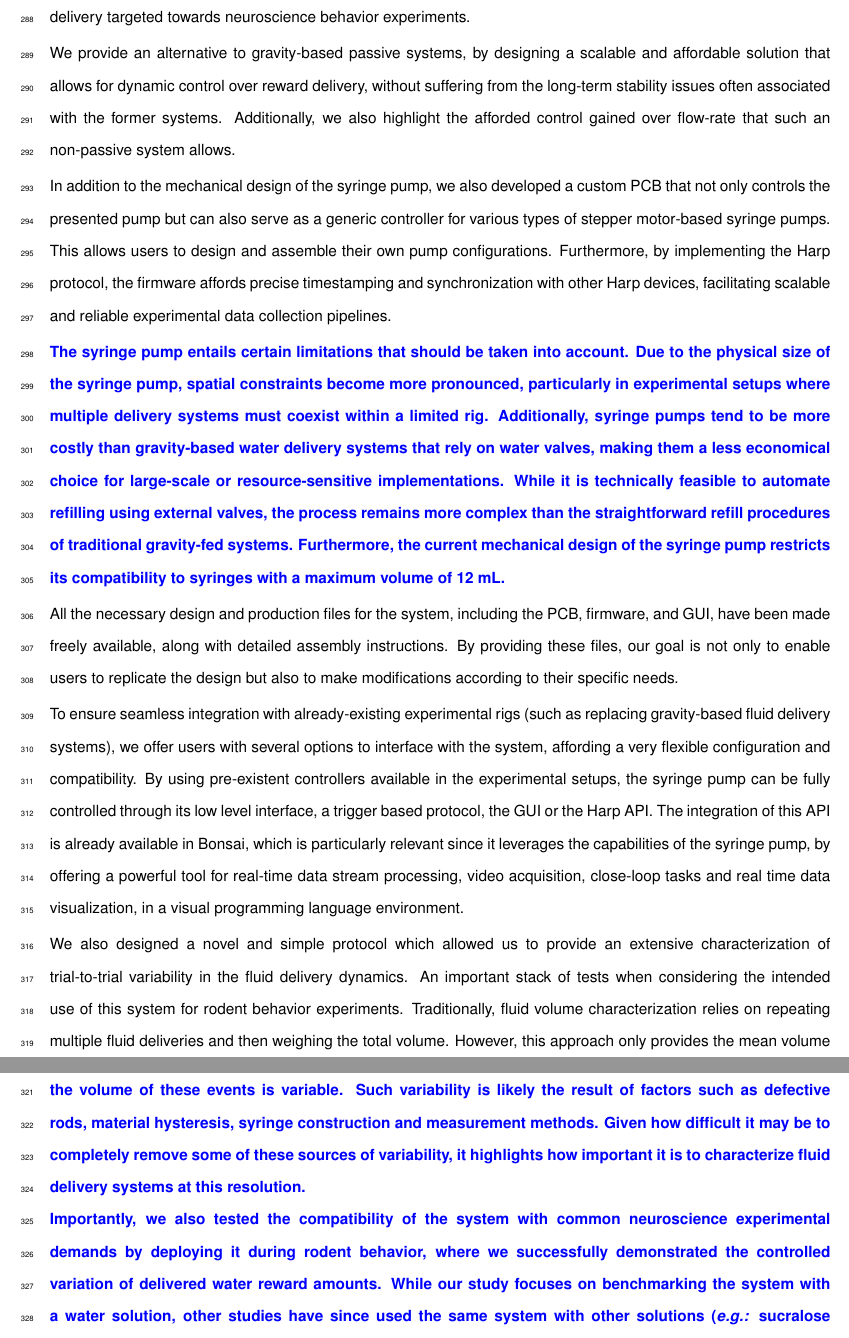
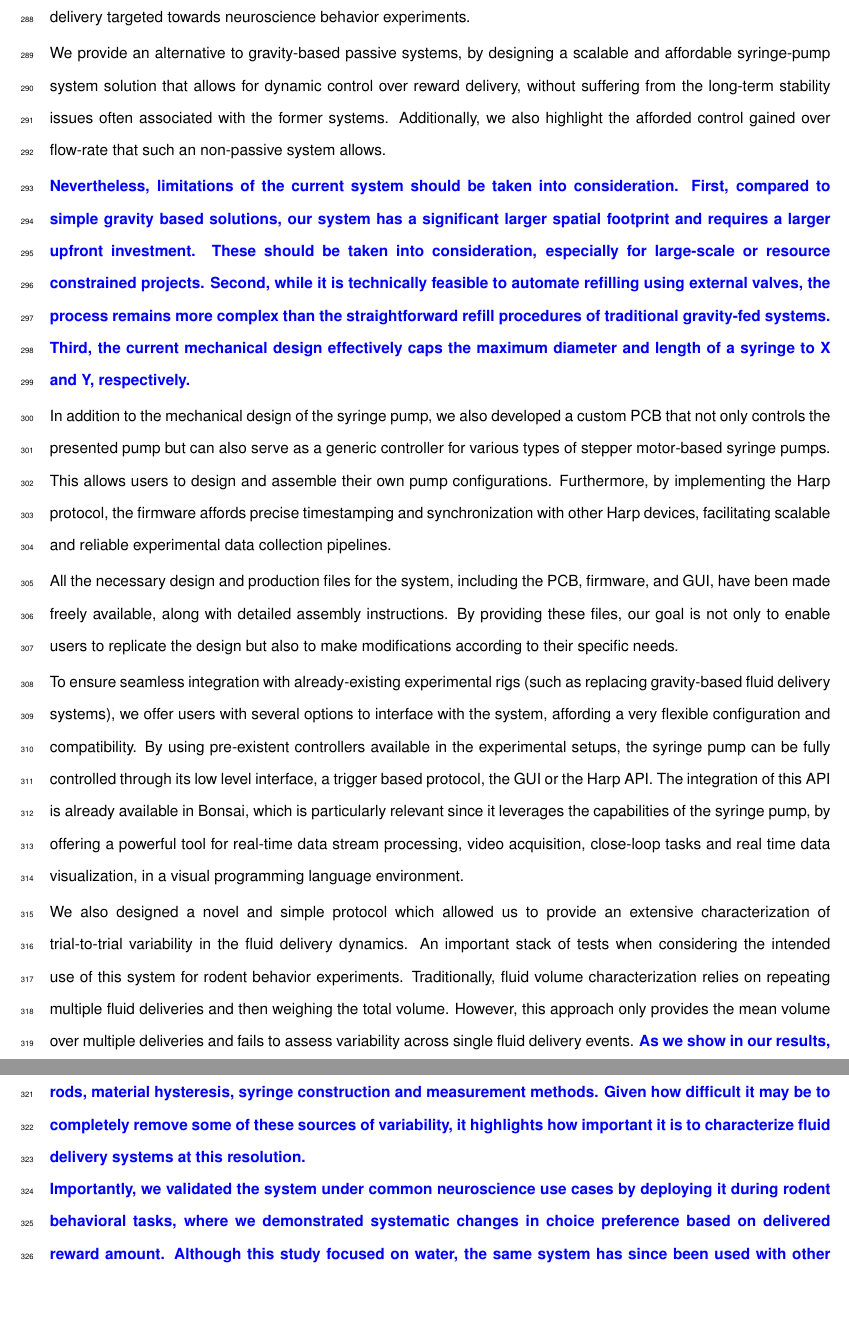
Before and after one commit to fchampalimaud/syringe.pump.manuscript, a LaTeX document (Manuscript/00_Article_Merge.tex, which reads Manuscript/Chapters/Discussion.tex): two parts of pages 18 and 19 of 20, joined at a grey line, cut so that both start at the same text, the shorter picture padded with empty space. Compiled offline with pdfLaTeX.

Commit message:
Minor corrections and reorganization of discussion

```diff
--- a/Manuscript/Chapters/Discussion.tex
+++ b/Manuscript/Chapters/Discussion.tex
@@ -1,10 +1,10 @@
 Inspired by previous projects (\citep{Amarante2019, Wijnen2014}), we present a fully integrated, and characterized system for microliter range fluid delivery targeted towards neuroscience behavior experiments.
 
-We provide an alternative to gravity-based passive systems, by designing a scalable and affordable solution that allows for dynamic control over reward delivery, without suffering from the long-term stability issues often associated with the former systems. Additionally, we also highlight the afforded control gained over flow-rate that such an non-passive system allows.
+We provide an alternative to gravity-based passive systems, by designing a scalable and affordable syringe-pump system solution that allows for dynamic control over reward delivery, without suffering from the long-term stability issues often associated with the former systems. Additionally, we also highlight the afforded control gained over flow-rate that such an non-passive system allows.
+
+\textcolor{blue}{\textbf{Nevertheless, limitations of the current system should be taken into consideration. First, compared to simple gravity based solutions, our system has a significant larger spatial footprint and requires a larger upfront investment. These should be taken into consideration, especially for large-scale  or resource constrained projects. Second, while it is technically feasible to automate refilling using external valves, the process remains more complex than the straightforward refill procedures of traditional gravity-fed systems. Third, the current mechanical design effectively caps the maximum diameter and length of a syringe to X and Y, respectively.}}
 
 In addition to the mechanical design of the syringe pump, we also developed a custom PCB that not only controls the presented pump but can also serve as a generic controller for various types of stepper motor-based syringe pumps. This allows users to design and assemble their own pump configurations. Furthermore, by implementing the Harp protocol, the firmware affords precise timestamping and synchronization with other Harp devices, facilitating scalable and reliable experimental data collection pipelines.
-
-\textcolor{blue}{\textbf{The syringe pump entails certain limitations that should be taken into account. Due to the physical size of the syringe pump, spatial constraints become more pronounced, particularly in experimental setups where multiple delivery systems must coexist within a limited rig. Additionally, syringe pumps tend to be more costly than gravity-based water delivery systems that rely on water valves, making them a less economical choice for large-scale or resource-sensitive implementations. While it is technically feasible to automate refilling using external valves, the process remains more complex than the straightforward refill procedures of traditional gravity-fed systems. Furthermore, the current mechanical design of the syringe pump restricts its compatibility to syringes with a maximum volume of 12 mL.}}
 
 All the necessary design and production files for the system, including the PCB, firmware, and GUI, have been made freely available, along with detailed assembly instructions. By providing these files, our goal is not only to enable users to replicate the design but also to make modifications according to their specific needs.
 
@@ -12,4 +12,4 @@ To ensure seamless integration with already-existing experimental rigs (such as
 
 We also designed a novel and simple protocol which allowed us to provide an extensive characterization of trial-to-trial variability in the fluid delivery dynamics. An important stack of tests when considering the intended use of this system for rodent behavior experiments. Traditionally, fluid volume characterization relies on repeating multiple fluid deliveries and then weighing the total volume. However, this approach only provides the mean volume over multiple deliveries and fails to assess variability across single fluid delivery events. \textcolor{blue}{\textbf{As we show in our results, the volume of these events is variable. Such variability is likely the result of factors such as defective rods, material hysteresis, syringe construction and measurement methods. Given how difficult it may be to completely remove some of these sources of variability, it highlights how important it is to characterize fluid delivery systems at this resolution.}}
 
-\textcolor{blue}{\textbf{Importantly, we also tested the compatibility of the system with common neuroscience experimental demands by deploying it during rodent behavior, where we successfully demonstrated the controlled variation of delivered water reward amounts. While our study focuses on benchmarking the system with a water solution, other studies have since used the same system with other solutions (\textit{e.g.:} sucralose \citep{SilvaENEURO.0189-24.2024})}}. Finally, we conducted electrophysiological recording experiments, confirming that no electrical artifacts were observed.
+\textcolor{blue}{\textbf{Importantly, we validated the system under common neuroscience use cases by deploying it during rodent behavioral tasks, where we demonstrated systematic changes in choice preference based on delivered reward amount. Although this study focused on water, the same system has since been used with other solutions (e.g., sucralose \citep{SilvaENEURO.0189-24.2024}).}} Finally, electrophysiological recordings confirmed that the system does not introduce electrical artifacts.
```
Also changed, not shown: Manuscript/Chapters/Results.tex (+1 -1 lines).
